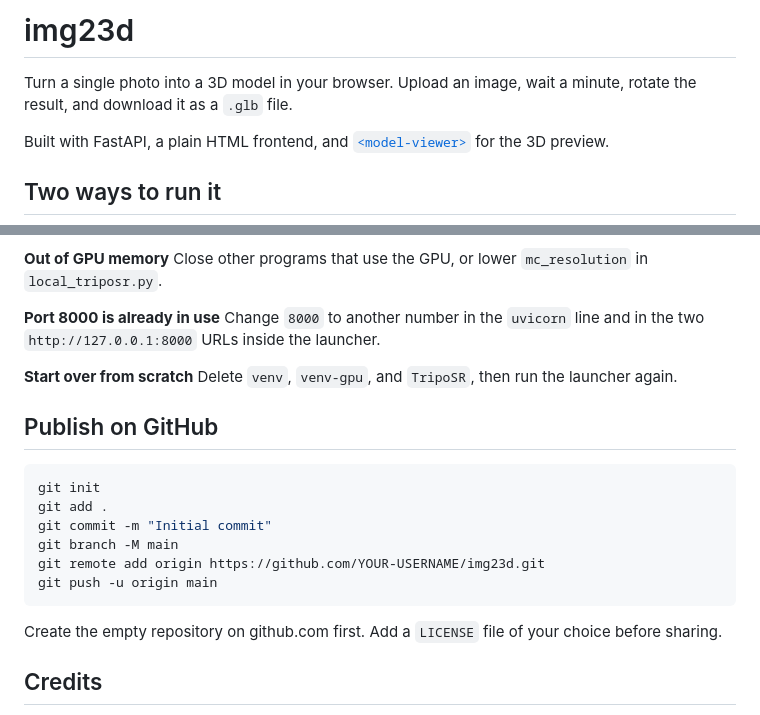
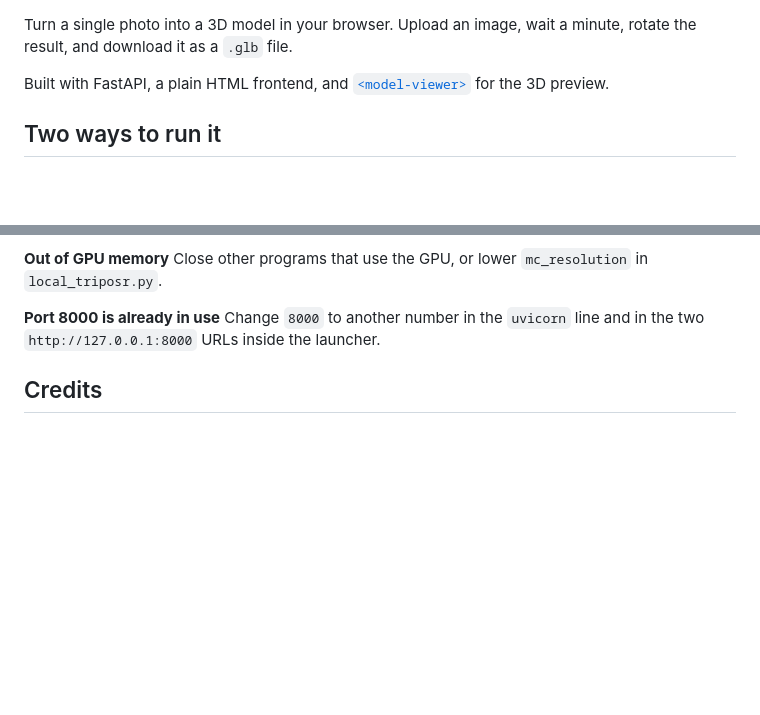
Before and after one commit to protwoy007/3d_model, a Markdown page: README.md, 2 parts joined by grey strips. Rendered like a GitHub page; blank space fills up the shorter version.

Commit message:
Update README
Removed sections about starting over and publishing on GitHub.

````diff
--- a/README.md
+++ b/README.md
@@ -1,5 +1,3 @@
-# img23d
-
 Turn a single photo into a 3D model in your browser. Upload an image, wait a minute, rotate the result, and download it as a `.glb` file.
 
 Built with FastAPI, a plain HTML frontend, and [`<model-viewer>`](https://modelviewer.dev/) for the 3D preview.
@@ -148,21 +146,6 @@ Close other programs that use the GPU, or lower `mc_resolution` in `local_tripos
 **Port 8000 is already in use**
 Change `8000` to another number in the `uvicorn` line and in the two `http://127.0.0.1:8000` URLs inside the launcher.
 
-**Start over from scratch**
-Delete `venv`, `venv-gpu`, and `TripoSR`, then run the launcher again.
-
-## Publish on GitHub
-
-```powershell
-git init
-git add .
-git commit -m "Initial commit"
-git branch -M main
-git remote add origin https://github.com/YOUR-USERNAME/img23d.git
-git push -u origin main
-```
-
-Create the empty repository on github.com first. Add a `LICENSE` file of your choice before sharing.
 
 ## Credits
 
````
